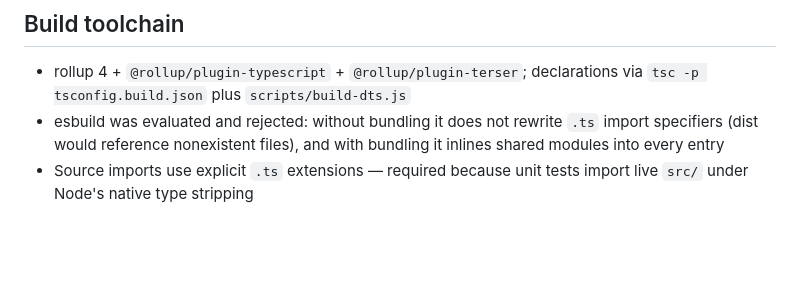
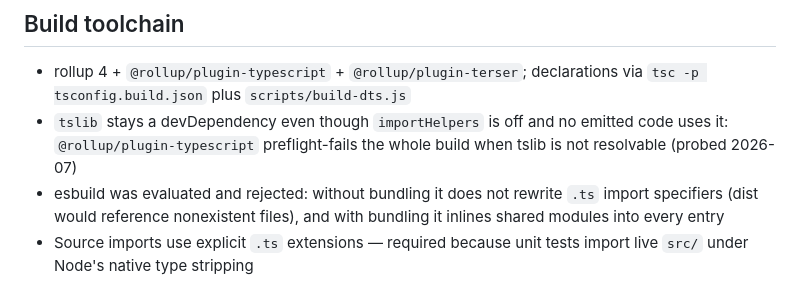
Before and after one commit to petersolopov/yace, a Markdown page: AGENTS.md, the part around the change. Rendered like a GitHub page; blank space fills up the shorter version.

Commit message:
docs: note tslib is preflight-required by the rollup typescript plugin

```diff
--- a/AGENTS.md
+++ b/AGENTS.md
@@ -119,6 +119,9 @@ is a consumer of it.
 - rollup 4 + `@rollup/plugin-typescript` + `@rollup/plugin-terser`;
   declarations via `tsc -p tsconfig.build.json` plus
   `scripts/build-dts.js`
+- `tslib` stays a devDependency even though `importHelpers` is off and
+  no emitted code uses it: `@rollup/plugin-typescript` preflight-fails
+  the whole build when tslib is not resolvable (probed 2026-07)
 - esbuild was evaluated and rejected: without bundling it does not
   rewrite `.ts` import specifiers (dist would reference nonexistent
   files), and with bundling it inlines shared modules into every entry
```
